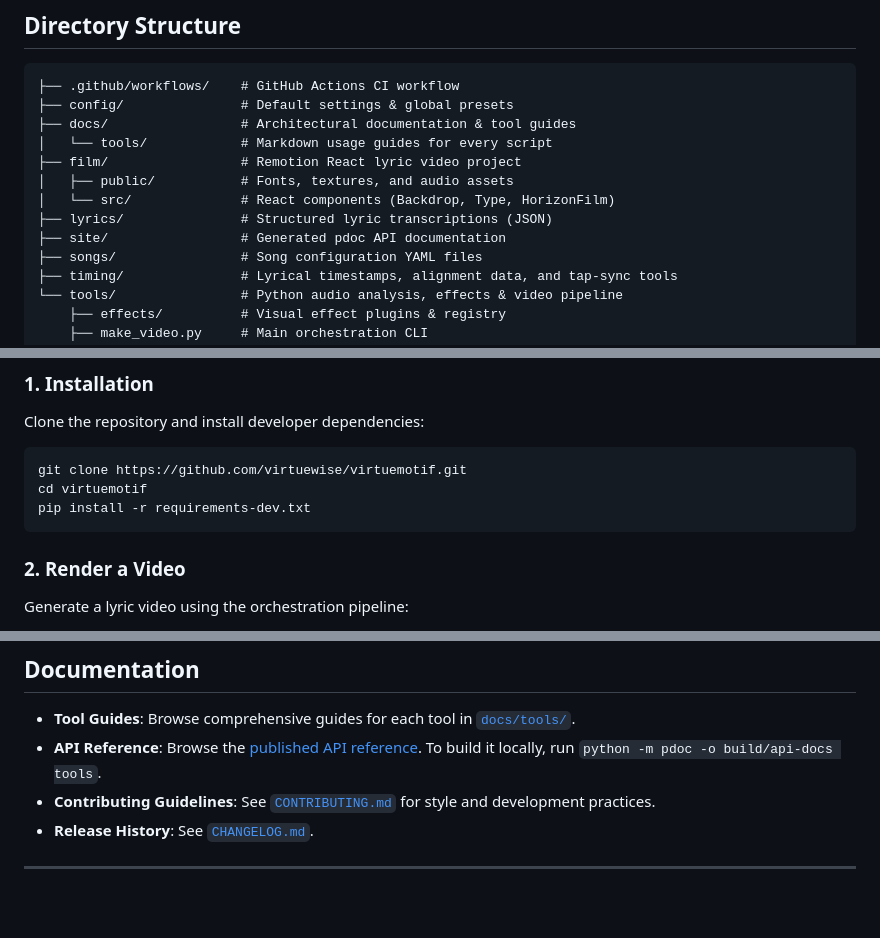
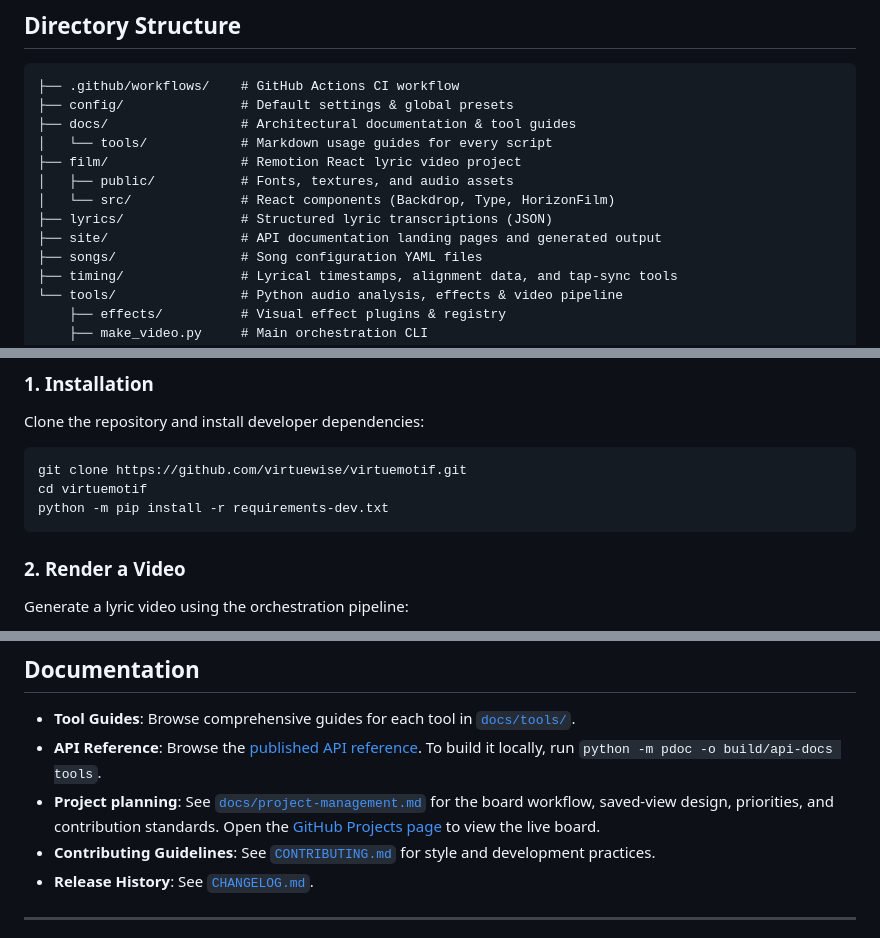
Before and after one commit to virtuewise/virtuemotif, a Markdown page: README.md, 3 parts joined by grey strips. Drawn GitHub-style; blank space fills up the shorter version.

Commit message:
Docs: link project management guide

````diff
--- a/README.md
+++ b/README.md
@@ -49,7 +49,7 @@ flowchart TD
 │   ├── public/           # Fonts, textures, and audio assets
 │   └── src/              # React components (Backdrop, Type, HorizonFilm)
 ├── lyrics/               # Structured lyric transcriptions (JSON)
-├── site/                 # Generated pdoc API documentation
+├── site/                 # API documentation landing pages and generated output
 ├── songs/                # Song configuration YAML files
 ├── timing/               # Lyrical timestamps, alignment data, and tap-sync tools
 └── tools/                # Python audio analysis, effects & video pipeline
@@ -69,7 +69,7 @@ Clone the repository and install developer dependencies:
 ```bash
 git clone https://github.com/virtuewise/virtuemotif.git
 cd virtuemotif
-pip install -r requirements-dev.txt
+python -m pip install -r requirements-dev.txt
 ```
 
 ### 2. Render a Video
@@ -98,6 +98,7 @@ Open `timing/tap-sync-<song_id>.html` in any modern web browser.
 
 - **Tool Guides**: Browse comprehensive guides for each tool in [`docs/tools/`](docs/tools/).
 - **API Reference**: Browse the [published API reference](https://virtuewise.github.io/virtuemotif/index.html). To build it locally, run `python -m pdoc -o build/api-docs tools`.
+- **Project planning**: See [`docs/project-management.md`](docs/project-management.md) for the board workflow, saved-view design, priorities, and contribution standards. Open the [GitHub Projects page](https://github.com/virtuewise/virtuemotif/projects) to view the live board.
 - **Contributing Guidelines**: See [`CONTRIBUTING.md`](CONTRIBUTING.md) for style and development practices.
 - **Release History**: See [`CHANGELOG.md`](CHANGELOG.md).
 
````
